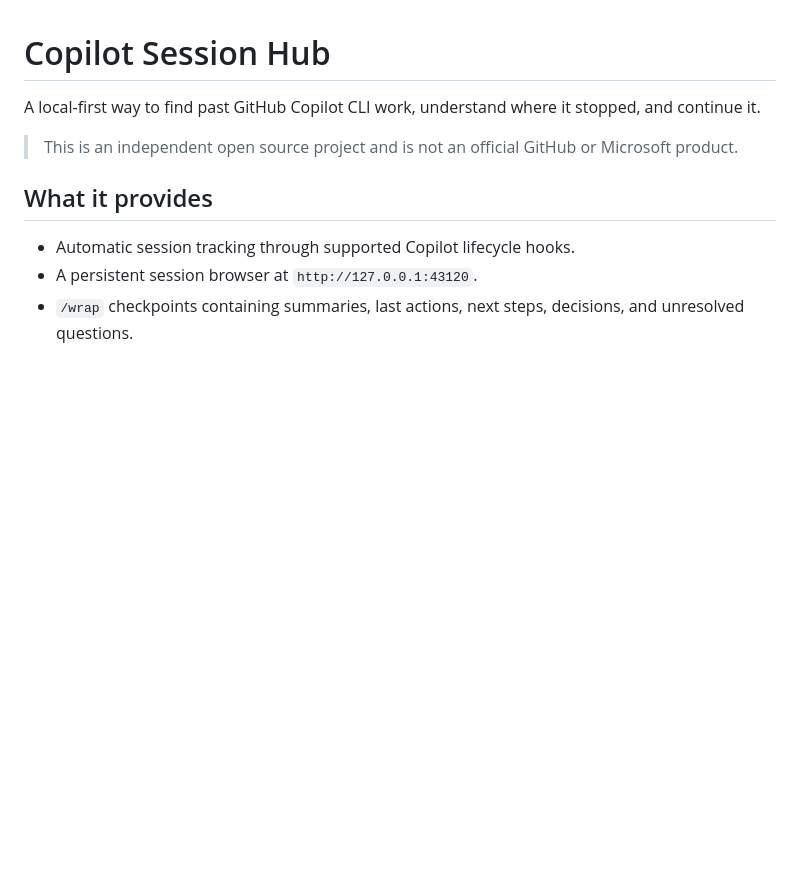
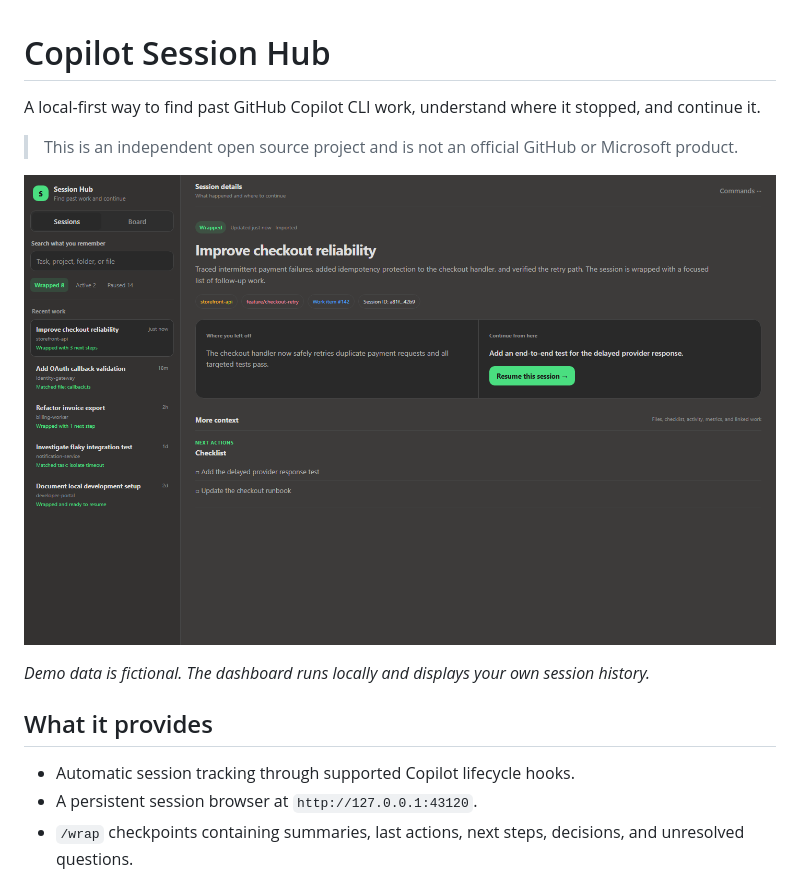
Before and after one commit to OAbouHajar/ai-session-hub, a Markdown page: README.md, the part around the change. Rendered like a GitHub page; pictures changed too: docs/session-hub-demo.png (added); blank space fills up the shorter version.

Commit message:
Add fictional dashboard demo
Co-authored-by: Copilot <223556219+Copilot@users.noreply.github.com>

Copilot-Session: 65c02f7b-35f2-405a-9140-d7aa467ef5c8

```diff
--- a/README.md
+++ b/README.md
@@ -3,6 +3,10 @@
 A local-first way to find past GitHub Copilot CLI work, understand where it stopped, and continue it.
 
 > This is an independent open source project and is not an official GitHub or Microsoft product.
+
+![Copilot Session Hub demo](docs/session-hub-demo.png)
+
+_Demo data is fictional. The dashboard runs locally and displays your own session history._
 
 ## What it provides
 
```
Also changed, not shown: 1 other file.
